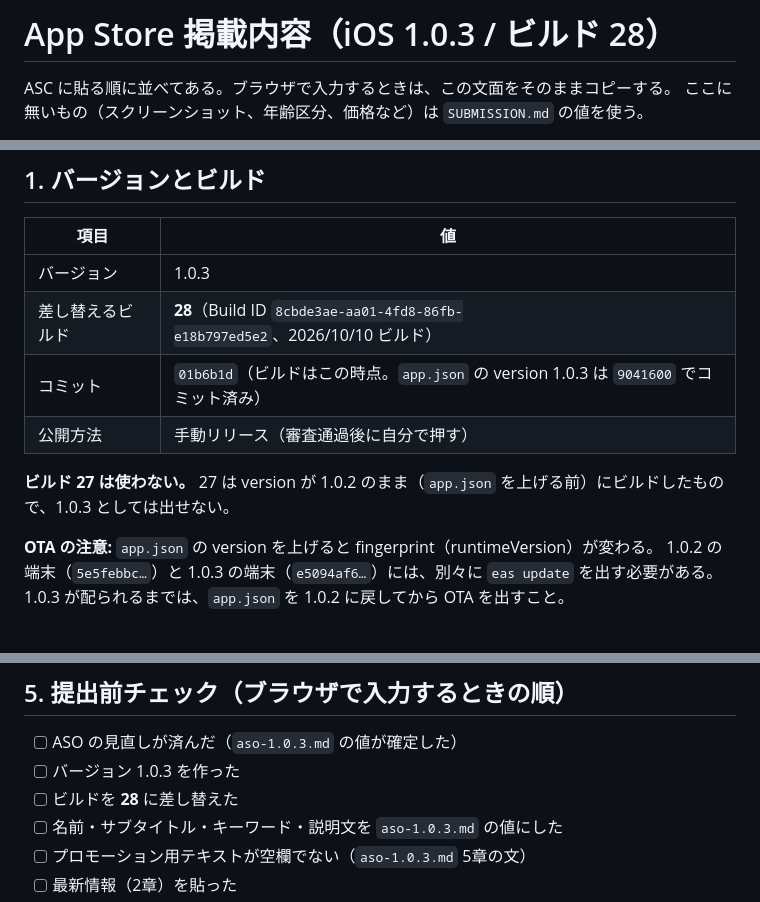
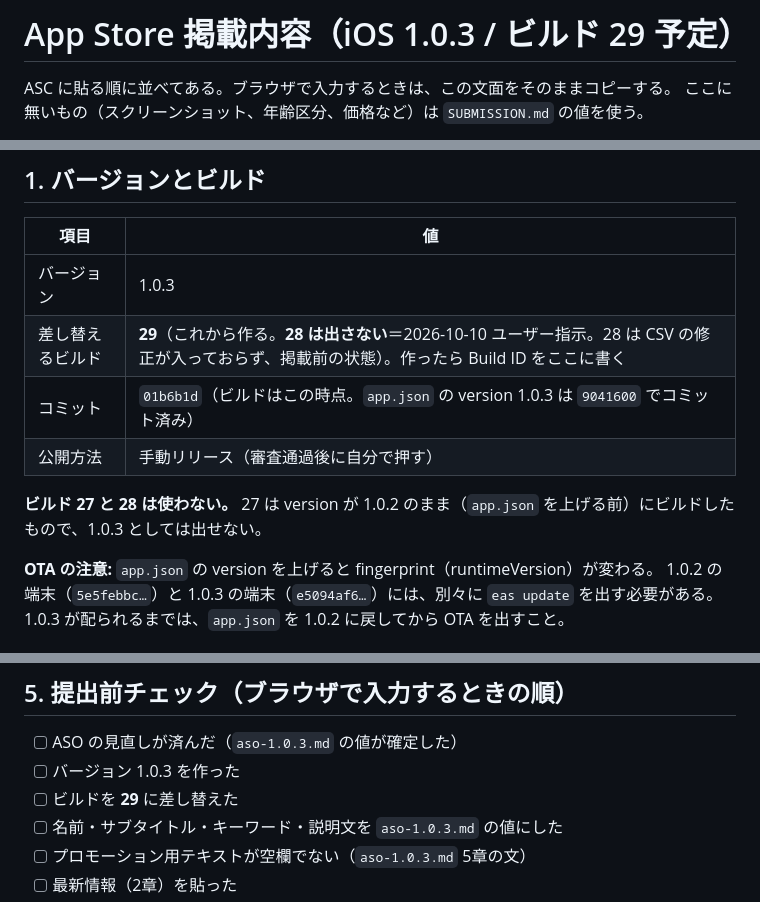
Before and after one commit to kou2852/kakiebo, a Markdown page: docs/appstore/store-1.0.3.md, 3 parts joined by grey strips. GitHub-like rendering.

Commit message:
docs(appstore): 1.0.3 は build 28 を出さず 29 で出す
Co-Authored-By: Claude Sonnet 5.5 <noreply@anthropic.com>
Claude-Session: https://claude.ai/code/session_01KGzQxG7QB5p8CK713xKc9i

```diff
--- a/docs/appstore/store-1.0.3.md
+++ b/docs/appstore/store-1.0.3.md
@@ -1,4 +1,4 @@
-# App Store 掲載内容（iOS 1.0.3 / ビルド 28）
+# App Store 掲載内容（iOS 1.0.3 / ビルド 29 予定）
 
 ASC に貼る順に並べてある。ブラウザで入力するときは、この文面をそのままコピーする。
 ここに無いもの（スクリーンショット、年齢区分、価格など）は `SUBMISSION.md` の値を使う。
@@ -18,11 +18,11 @@ ASC に貼る順に並べてある。ブラウザで入力するときは、こ
 | 項目 | 値 |
 |---|---|
 | バージョン | 1.0.3 |
-| 差し替えるビルド | **28**（Build ID `8cbde3ae-aa01-4fd8-86fb-e18b797ed5e2`、2026/10/10 ビルド） |
+| 差し替えるビルド | **29**（これから作る。**28 は出さない**＝2026-10-10 ユーザー指示。28 は CSV の修正が入っておらず、掲載前の状態）。作ったら Build ID をここに書く |
 | コミット | `01b6b1d`（ビルドはこの時点。`app.json` の version 1.0.3 は `9041600` でコミット済み） |
 | 公開方法 | 手動リリース（審査通過後に自分で押す） |
 
-**ビルド 27 は使わない。** 27 は version が 1.0.2 のまま（`app.json` を上げる前）にビルドしたもので、1.0.3 としては出せない。
+**ビルド 27 と 28 は使わない。** 27 は version が 1.0.2 のまま（`app.json` を上げる前）にビルドしたもので、1.0.3 としては出せない。
 
 **OTA の注意:** `app.json` の version を上げると fingerprint（runtimeVersion）が変わる。
 1.0.2 の端末（`5e5febbc…`）と 1.0.3 の端末（`e5094af6…`）には、別々に `eas update` を出す必要がある。
@@ -155,7 +155,7 @@ kurofukubo（黒福簿）は、口座のお金を目的別に分けて管理で
 
 - [ ] ASO の見直しが済んだ（`aso-1.0.3.md` の値が確定した）
 - [ ] バージョン 1.0.3 を作った
-- [ ] ビルドを **28** に差し替えた
+- [ ] ビルドを **29** に差し替えた
 - [ ] 名前・サブタイトル・キーワード・説明文を `aso-1.0.3.md` の値にした
 - [ ] プロモーション用テキストが空欄でない（`aso-1.0.3.md` 5章の文）
 - [ ] 最新情報（2章）を貼った
```
